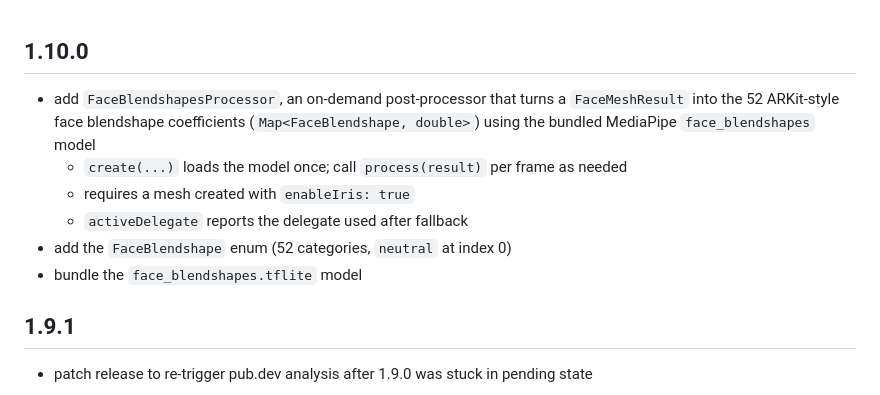
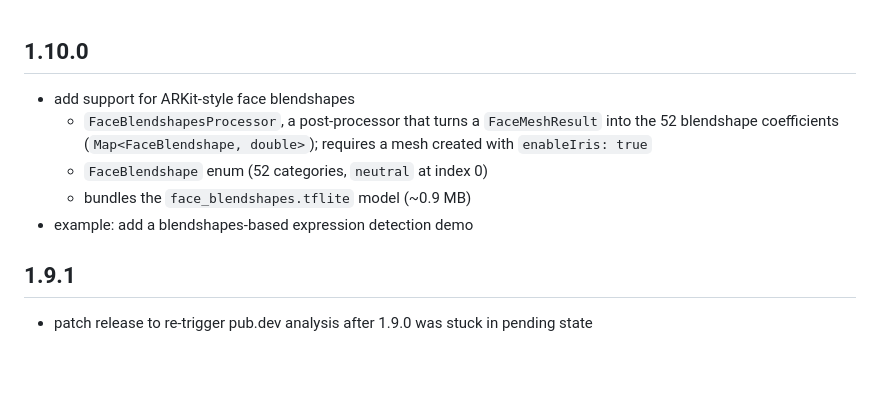
Before and after one commit to cornpip/mediapipe_face_mesh, a Markdown page: CHANGELOG.md, the part around the change. GitHub-like rendering; blank space fills up the shorter version.

Commit message:
v1.10.0: Add support for ARKit-style face blendshapes
- Add `FaceBlendshapesProcessor` to convert `FaceMeshResult` into 52 ARKit-style face blendshape coefficients.
- Introduce `FaceBlendshape` enum representing the 52 blendshape categories.
- Bundle the `face_blendshapes.tflite` model (~0.9 MB).
- Update the example app to include a blendshapes-based expression detection demo.
- Note: Blendshape processing requires a face mesh created with `enableIris: true`.

```diff
--- a/CHANGELOG.md
+++ b/CHANGELOG.md
@@ -1,11 +1,10 @@
 ## 1.10.0
 
-- add `FaceBlendshapesProcessor`, an on-demand post-processor that turns a `FaceMeshResult` into the 52 ARKit-style face blendshape coefficients (`Map<FaceBlendshape, double>`) using the bundled MediaPipe `face_blendshapes` model
-  - `create(...)` loads the model once; call `process(result)` per frame as needed
-  - requires a mesh created with `enableIris: true`
-  - `activeDelegate` reports the delegate used after fallback
-- add the `FaceBlendshape` enum (52 categories, `neutral` at index 0)
-- bundle the `face_blendshapes.tflite` model
+- add support for ARKit-style face blendshapes
+  - `FaceBlendshapesProcessor`, a post-processor that turns a `FaceMeshResult` into the 52 blendshape coefficients (`Map<FaceBlendshape, double>`); requires a mesh created with `enableIris: true`
+  - `FaceBlendshape` enum (52 categories, `neutral` at index 0)
+  - bundles the `face_blendshapes.tflite` model (~0.9 MB)
+- example: add a blendshapes-based expression detection demo
 
 ## 1.9.1
 
```
